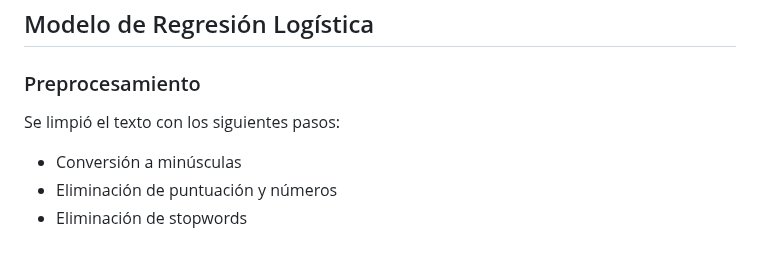
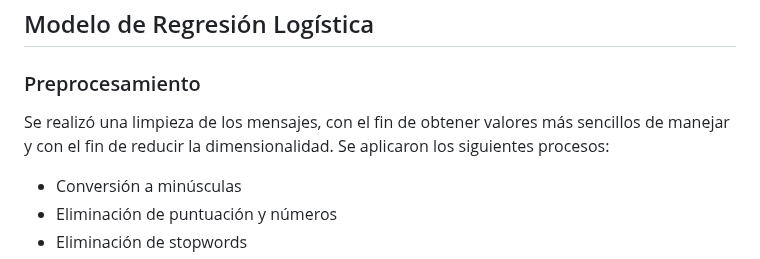
Before and after one commit to leon-andres/Bayesiana, a Markdown page: README.md, the part around the change. GitHub-like rendering.

```diff
--- a/README.md
+++ b/README.md
@@ -34,7 +34,7 @@ Es fácil evidenciar que uno de los factores clave al clasificar un mensaje, es
 
 ### Preprocesamiento
 
-Se limpió el texto con los siguientes pasos:
+Se realizó una limpieza de los mensajes, con el fin de obtener valores más sencillos de manejar y con el fin de reducir la dimensionalidad. Se aplicaron los siguientes procesos:
 
 - Conversión a minúsculas
 - Eliminación de puntuación y números
```
